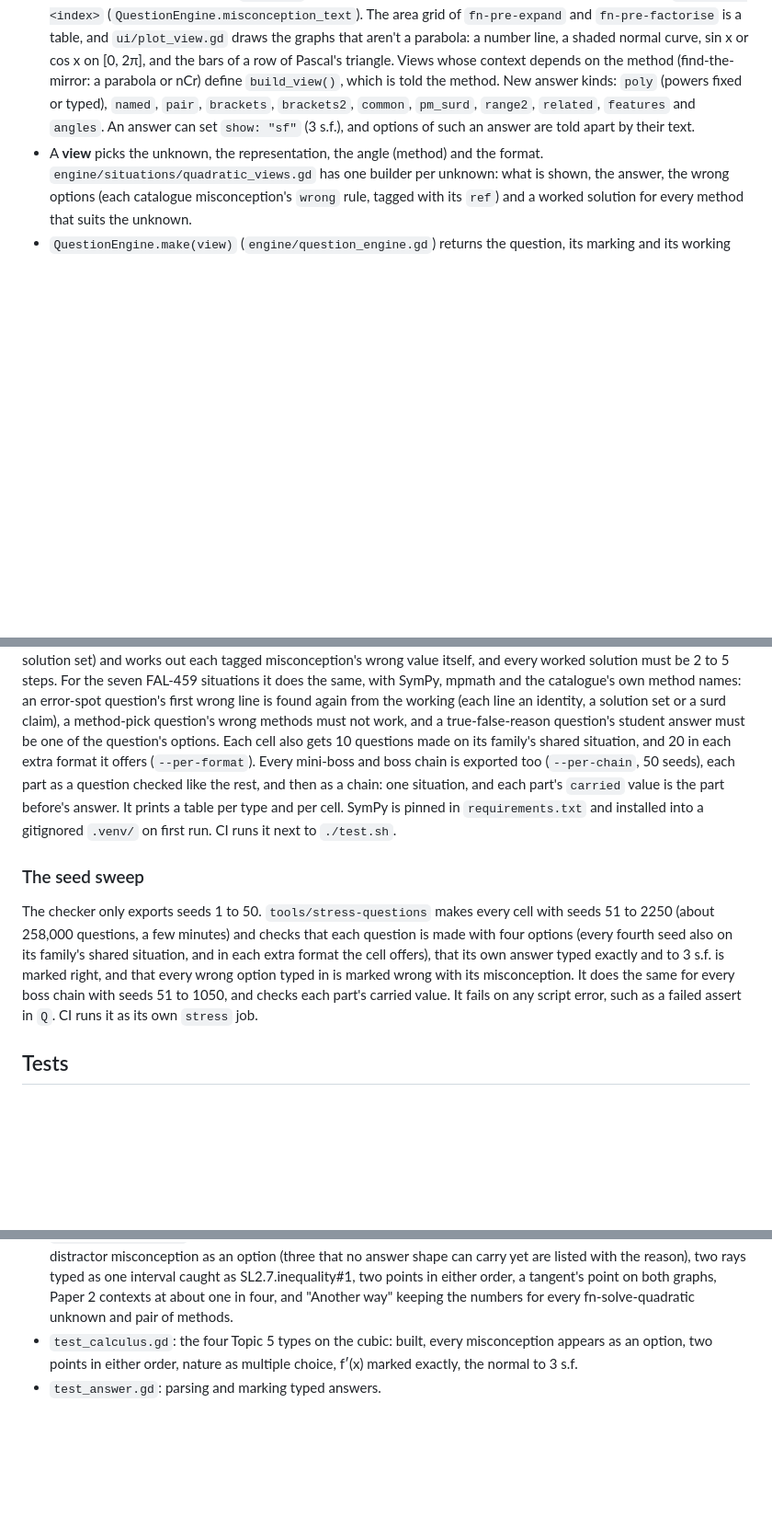
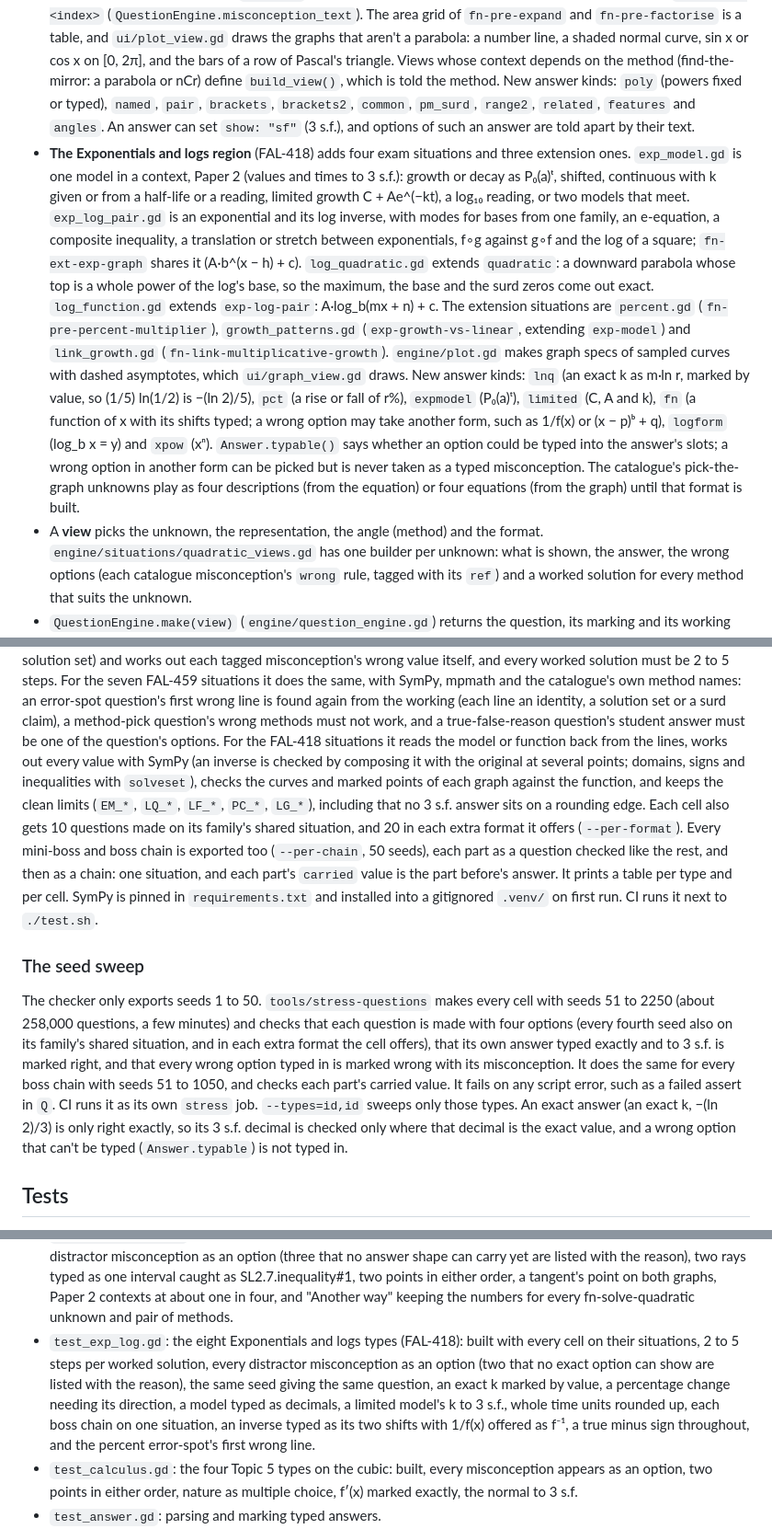
Before and after one commit to RktRobinhood/wasteland-academy, a Markdown page: game/README.md, 3 parts joined by grey strips. Shown at 92% size. Rendered like a GitHub page; blank space fills up the shorter version.

Commit message:
Exponentials and logs: document the region's situations, answer kinds, checks and tests (FAL-418)
Co-Authored-By: Claude Opus 5.5 <noreply@anthropic.com>

```diff
--- a/game/README.md
+++ b/game/README.md
@@ -151,6 +151,28 @@ catalogue (`tests/unit/game-catalogue.test.mjs` fails while the copy is stale).
   `named`, `pair`, `brackets`, `brackets2`, `common`, `pm_surd`, `range2`,
   `related`, `features` and `angles`. An answer can set `show: "sf"` (3 s.f.), and
   options of such an answer are told apart by their text.
+- **The Exponentials and logs region** (FAL-418) adds four exam situations and three
+  extension ones. `exp_model.gd` is one model in a context, Paper 2 (values and times to
+  3 s.f.): growth or decay as P₀(a)ᵗ, shifted, continuous with k given or from a
+  half-life or a reading, limited growth C + Ae^(−kt), a log₁₀ reading, or two models
+  that meet. `exp_log_pair.gd` is an exponential and its log inverse, with modes for
+  bases from one family, an e-equation, a composite inequality, a translation or stretch
+  between exponentials, f∘g against g∘f and the log of a square; `fn-ext-exp-graph`
+  shares it (A·b^(x − h) + c). `log_quadratic.gd` extends `quadratic`: a downward
+  parabola whose top is a whole power of the log's base, so the maximum, the base and the
+  surd zeros come out exact. `log_function.gd` extends `exp-log-pair`: A·log_b(mx + n) + c.
+  The extension situations are `percent.gd` (`fn-pre-percent-multiplier`),
+  `growth_patterns.gd` (`exp-growth-vs-linear`, extending `exp-model`) and
+  `link_growth.gd` (`fn-link-multiplicative-growth`). `engine/plot.gd` makes graph specs
+  of sampled curves with dashed asymptotes, which `ui/graph_view.gd` draws. New answer
+  kinds: `lnq` (an exact k as m·ln r, marked by value, so (1/5) ln(1/2) is −(ln 2)/5),
+  `pct` (a rise or fall of r%), `expmodel` (P₀(a)ᵗ), `limited` (C, A and k), `fn` (a
+  function of x with its shifts typed; a wrong option may take another form, such as
+  1/f(x) or (x − p)ᵇ + q), `logform` (log_b x = y) and `xpow` (xⁿ). `Answer.typable()`
+  says whether an option could be typed into the answer's slots; a wrong option in
+  another form can be picked but is never taken as a typed misconception. The
+  catalogue's pick-the-graph unknowns play as four descriptions (from the equation) or
+  four equations (from the graph) until that format is built.
 - A **view** picks the unknown, the representation, the angle (method) and the format.
   `engine/situations/quadratic_views.gd` has one builder per unknown: what is shown,
   the answer, the wrong options (each catalogue misconception's `wrong` rule, tagged
@@ -377,6 +399,11 @@ it does the same, with SymPy, mpmath and the catalogue's own method names: an er
 question's first wrong line is found again from the working (each line an identity, a
 solution set or a surd claim), a method-pick question's wrong methods must not work, and
 a true-false-reason question's student answer must be one of the question's options.
+For the FAL-418 situations it reads the model or function back from the lines, works
+out every value with SymPy (an inverse is checked by composing it with the original at
+several points; domains, signs and inequalities with `solveset`), checks the curves and
+marked points of each graph against the function, and keeps the clean limits (`EM_*`,
+`LQ_*`, `LF_*`, `PC_*`, `LG_*`), including that no 3 s.f. answer sits on a rounding edge.
 Each cell also gets 10 questions made on its family's shared situation, and 20 in each
 extra format it offers (`--per-format`). Every mini-boss and boss chain is exported too
 (`--per-chain`, 50 seeds), each part as a question checked like the rest, and then as a
@@ -394,7 +421,10 @@ in each extra format the cell offers), that its own answer typed exactly and to
 right, and that every wrong option typed in is marked wrong with its misconception. It
 does the same for every boss chain with seeds 51 to 1050, and checks each part's carried
 value. It fails on any script error, such as a failed assert in `Q`. CI runs it as its
-own `stress` job.
+own `stress` job. `--types=id,id` sweeps only those types. An exact answer (an exact k,
+−(ln 2)/3) is only right exactly, so its 3 s.f. decimal is checked only where that
+decimal is the exact value, and a wrong option that can't be typed (`Answer.typable`) is
+not typed in.
 
 ## Tests
 
@@ -426,6 +456,14 @@ script error happens while it runs. Run one file with
   as SL2.7.inequality#1, two points in either order, a tangent's point on both graphs,
   Paper 2 contexts at about one in four, and "Another way" keeping the numbers for every
   fn-solve-quadratic unknown and pair of methods.
+- `test_exp_log.gd`: the eight Exponentials and logs types (FAL-418): built with every
+  cell on their situations, 2 to 5 steps per worked solution, every distractor
+  misconception as an option (two that no exact option can show are listed with the
+  reason), the same seed giving the same question, an exact k marked by value, a
+  percentage change needing its direction, a model typed as decimals, a limited model's
+  k to 3 s.f., whole time units rounded up, each boss chain on one situation, an inverse
+  typed as its two shifts with 1/f(x) offered as f⁻¹, a true minus sign throughout, and
+  the percent error-spot's first wrong line.
 - `test_calculus.gd`: the four Topic 5 types on the cubic: built, every misconception
   appears as an option, two points in either order, nature as multiple choice, f′(x)
   marked exactly, the normal to 3 s.f.
```
